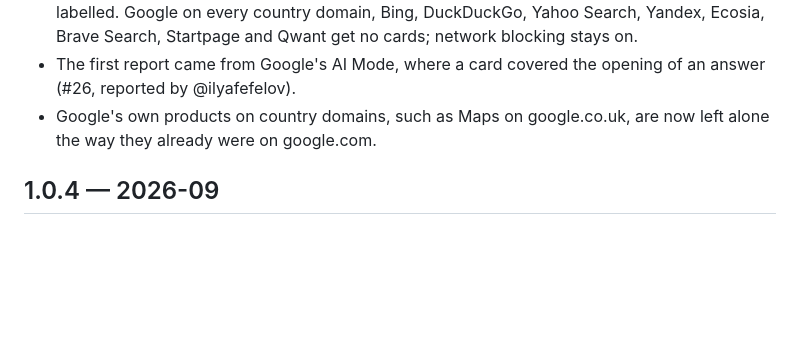
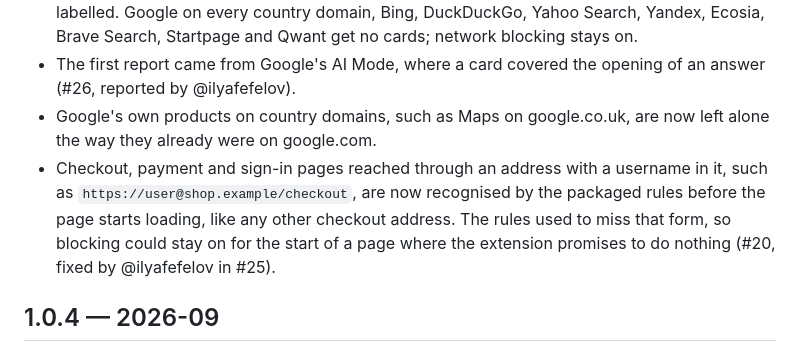
Before and after one commit to Kyi101/notes-not-ads, a Markdown page: CHANGELOG.md, the part around the change. Drawn GitHub-style; blank space fills up the shorter version.

Commit message:
Credit the userinfo fix in the 1.0.5 changelog
83ee9e1 (#25) changed rules/rules_1.json three days after 1.0.4 shipped, so it ships for the first time in 1.0.5.

Co-Authored-By: Claude Opus 5.5 <noreply@anthropic.com>

```diff
--- a/CHANGELOG.md
+++ b/CHANGELOG.md
@@ -12,6 +12,12 @@
   of an answer (#26, reported by @ilyafefelov).
 - Google's own products on country domains, such as Maps on google.co.uk, are
   now left alone the way they already were on google.com.
+- Checkout, payment and sign-in pages reached through an address with a
+  username in it, such as `https://user@shop.example/checkout`, are now
+  recognised by the packaged rules before the page starts loading, like any
+  other checkout address. The rules used to miss that form, so blocking could
+  stay on for the start of a page where the extension promises to do nothing
+  (#20, fixed by @ilyafefelov in #25).
 
 ## 1.0.4 — 2026-09
 
```
